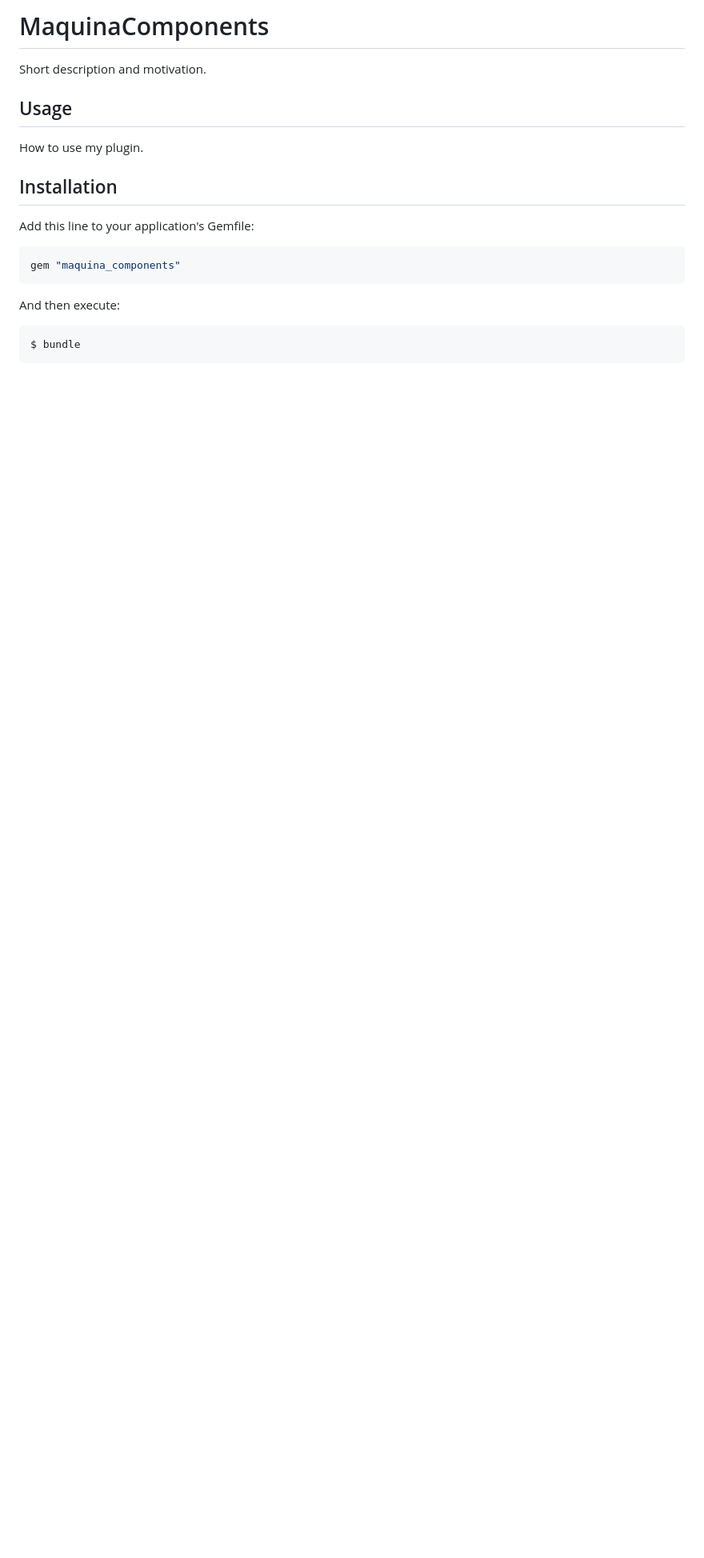
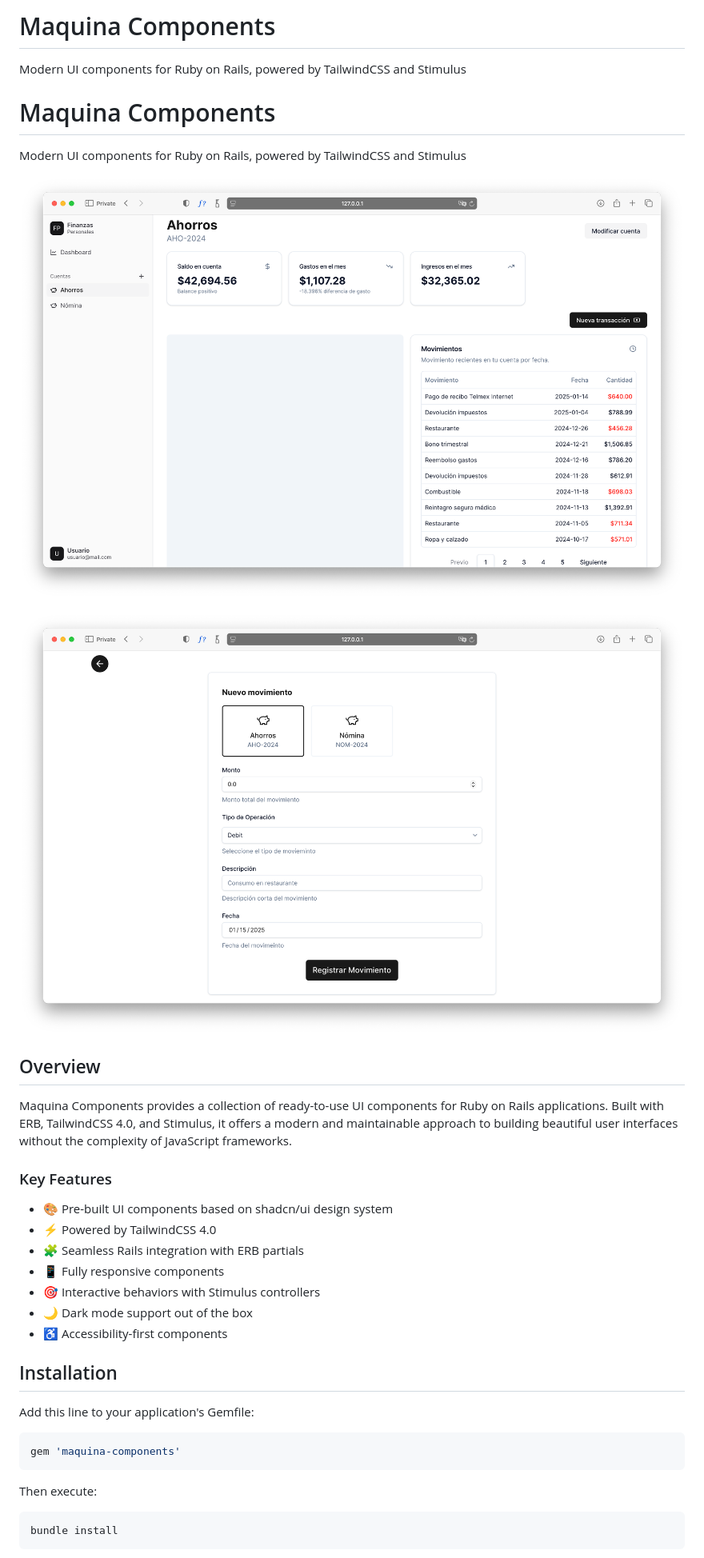
Before and after one commit to maquina-app/maquina_components, a Markdown page: README.md, the part around one of its changes. Shown at 80% size. Rendered like a GitHub page; pictures changed too: imgs/home.png (added), imgs/new.png (added); blank space fills up the shorter version.

Commit message:
Adds first component and a README.

````diff
--- a/README.md
+++ b/README.md
@@ -1,18 +1,40 @@
-# MaquinaComponents
-Short description and motivation.
+# Maquina Components
 
-## Usage
-How to use my plugin.
+Modern UI components for Ruby on Rails, powered by TailwindCSS and Stimulus
+
+# Maquina Components
+
+Modern UI components for Ruby on Rails, powered by TailwindCSS and Stimulus
+
+![Dashboard Example](/imgs/home.png)
+
+![Form Example](/imgs/new.png)
+
+## Overview
+
+Maquina Components provides a collection of ready-to-use UI components for Ruby on Rails applications. Built with ERB, TailwindCSS 4.0, and Stimulus, it offers a modern and maintainable approach to building beautiful user interfaces without the complexity of JavaScript frameworks.
+
+### Key Features
+
+- 🎨 Pre-built UI components based on shadcn/ui design system
+- ⚡️ Powered by TailwindCSS 4.0
+- 🧩 Seamless Rails integration with ERB partials
+- 📱 Fully responsive components
+- 🎯 Interactive behaviors with Stimulus controllers
+- 🌙 Dark mode support out of the box
+- ♿️ Accessibility-first components
 
 ## Installation
+
 Add this line to your application's Gemfile:
 
 ```ruby
-gem "maquina_components"
+gem 'maquina-components'
 ```
 
-And then execute:
+Then execute:
+
 ```bash
-$ bundle
+bundle install
 ```
 
````
Also changed, not shown: other parts of README.md (+170 -4 lines), 1 other file.
